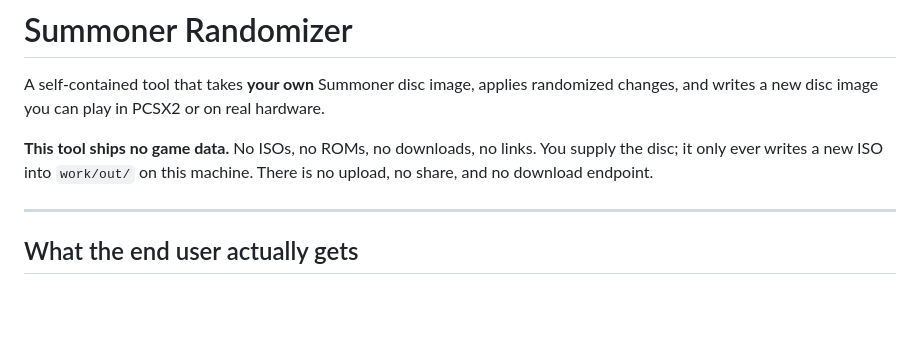
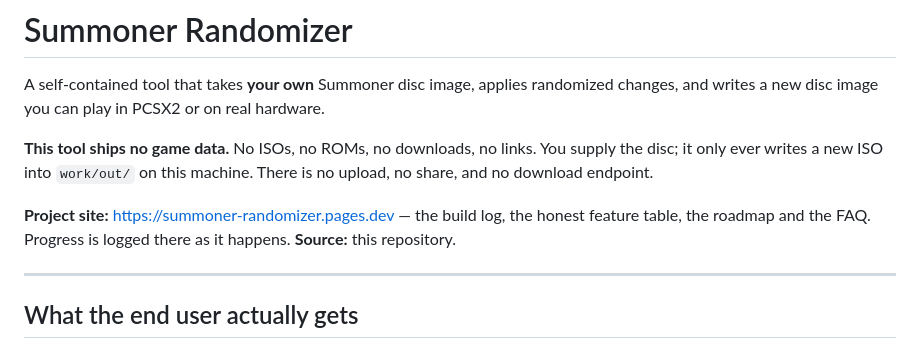
Before and after one commit to nto-live/Summoner-Summoner2-Randomizer, a Markdown page: README.md, the part around the change. GitHub-like rendering; blank space fills up the shorter version.

Commit message:
README: link the project site (build log, roadmap, honest feature table)
The repo had no inbound link to the site and the site links here - one-directional, which helps neither. Adds the site URL near the top where it is actually read.

```diff
--- a/README.md
+++ b/README.md
@@ -6,6 +6,10 @@ changes, and writes a new disc image you can play in PCSX2 or on real hardware.
 **This tool ships no game data.** No ISOs, no ROMs, no downloads, no links. You supply
 the disc; it only ever writes a new ISO into `work/out/` on this machine. There is no
 upload, no share, and no download endpoint.
+
+**Project site:** <https://summoner-randomizer.pages.dev> — the build log, the honest feature
+table, the roadmap and the FAQ. Progress is logged there as it happens.
+**Source:** this repository.
 
 ---
 
```
